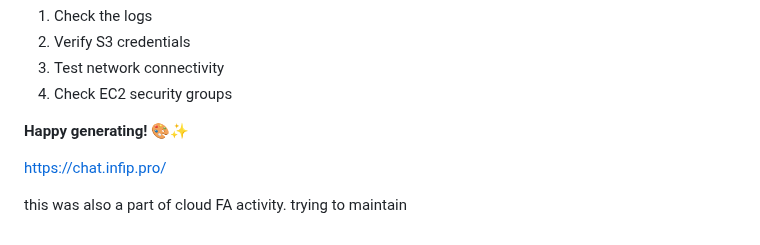
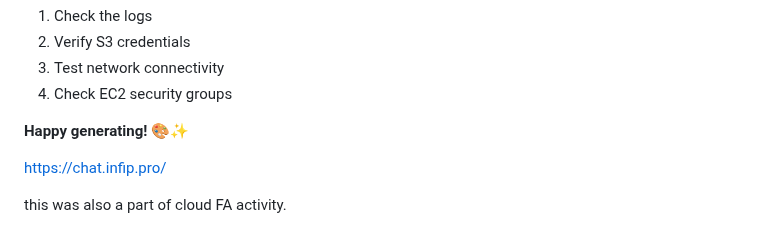
Before and after one commit to mr-osiris/ai-image-generator, a Markdown page: README.md, the part around the change. GitHub-like rendering.

```diff
--- a/README.md
+++ b/README.md
@@ -156,4 +156,3 @@ If you encounter issues:
 https://chat.infip.pro/
 
 this was also a part of cloud FA activity.
-trying to maintain
```
